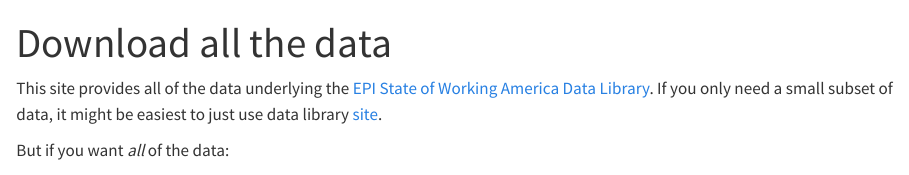
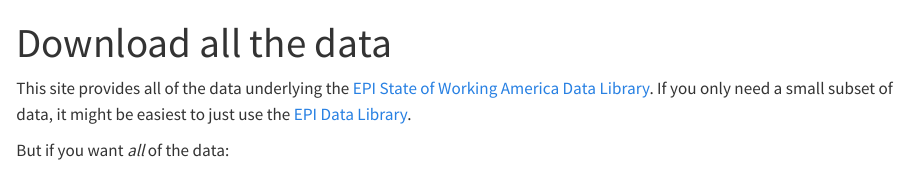
Before and after one commit to Economic/data, a Quarto document (index.qmd): the page in a window 1100 px wide, from its top. Rendered offline with R 4.5, knitr and Pandoc in place of Quarto, with nearby package versions; some code elsewhere in the file could not run offline.

Commit message:
correct typo, main page

````diff
--- a/index.qmd
+++ b/index.qmd
@@ -22,7 +22,7 @@ data_version = all_data |>
 
 ```
 
-This site provides all of the data underlying the [EPI State of Working America Data Library](https://data.epi.org). If you only need a small subset of data, it might be easiest to just use data library [site](https://data.epi.org).
+This site provides all of the data underlying the [EPI State of Working America Data Library](https://data.epi.org). If you only need a small subset of data, it might be easiest to just use the [EPI Data Library](https://data.epi.org).
 
 But if you want *all* of the data:
 
````
Also changed, not shown: docs/search.json, 1 other file.
